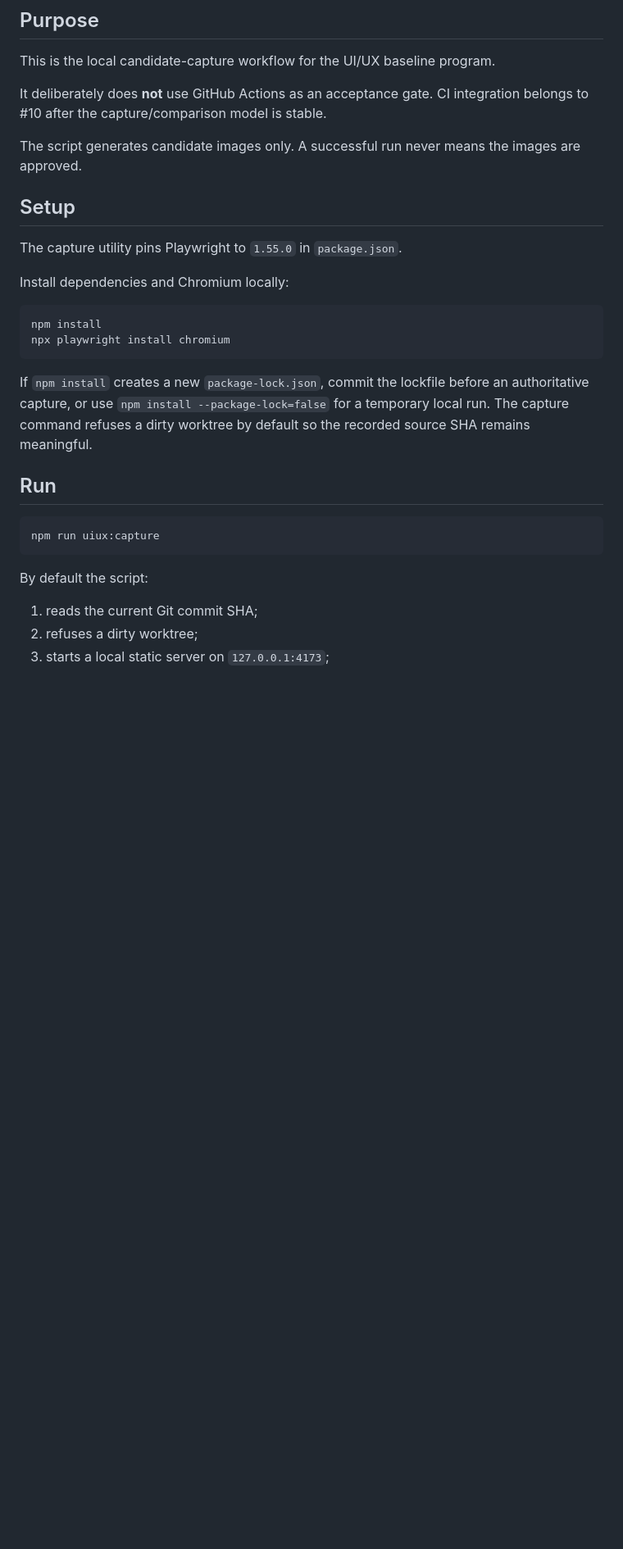
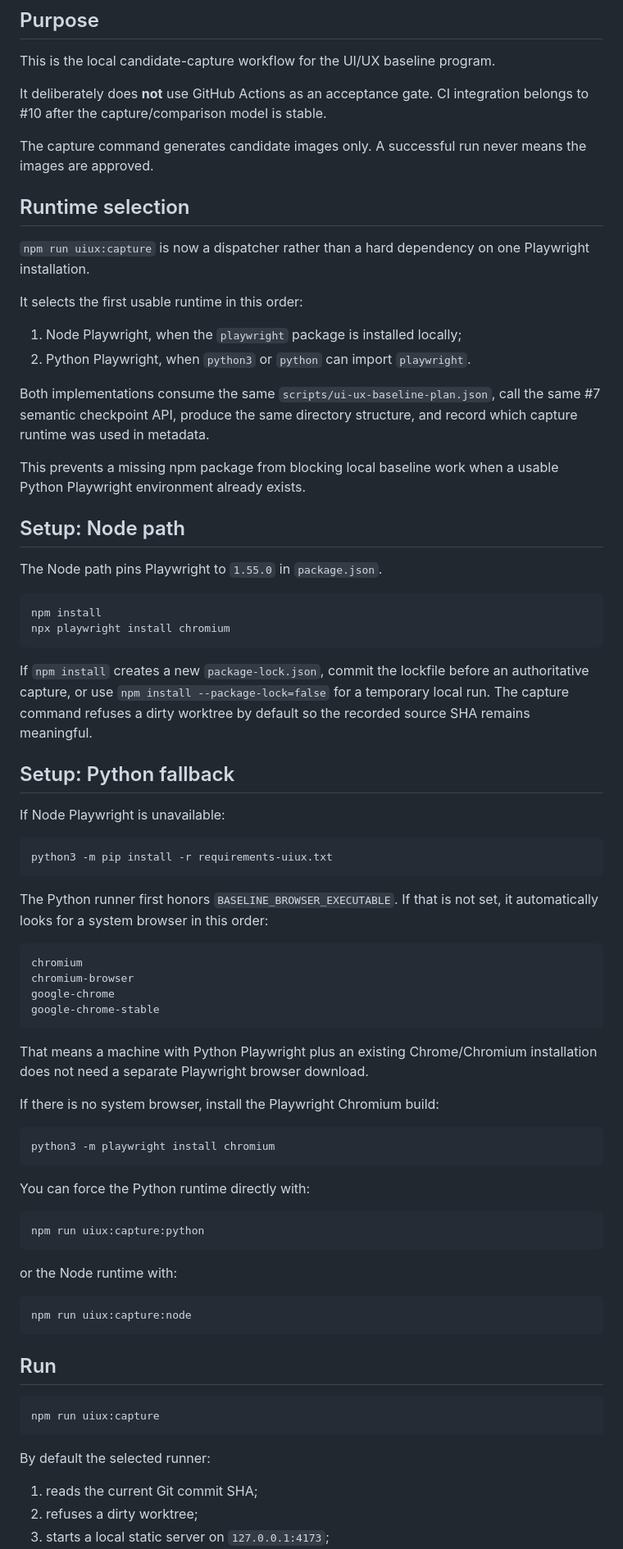
Before and after one commit to CTWalk/CTWalk.github.io, a Markdown page: UI_UX_BASELINE_CAPTURE.md, the part around one of its changes. Shown at 82% size. GitHub-like rendering; blank space fills up the shorter version.

Commit message:
Document fallback-aware local baseline capture

````diff
--- a/UI_UX_BASELINE_CAPTURE.md
+++ b/UI_UX_BASELINE_CAPTURE.md
@@ -11,13 +11,24 @@ This is the local candidate-capture workflow for the UI/UX baseline program.
 
 It deliberately does **not** use GitHub Actions as an acceptance gate. CI integration belongs to #10 after the capture/comparison model is stable.
 
-The script generates candidate images only. A successful run never means the images are approved.
+The capture command generates candidate images only. A successful run never means the images are approved.
 
-## Setup
+## Runtime selection
 
-The capture utility pins Playwright to `1.55.0` in `package.json`.
+`npm run uiux:capture` is now a dispatcher rather than a hard dependency on one Playwright installation.
 
-Install dependencies and Chromium locally:
+It selects the first usable runtime in this order:
+
+1. Node Playwright, when the `playwright` package is installed locally;
+2. Python Playwright, when `python3` or `python` can import `playwright`.
+
+Both implementations consume the same `scripts/ui-ux-baseline-plan.json`, call the same #7 semantic checkpoint API, produce the same directory structure, and record which capture runtime was used in metadata.
+
+This prevents a missing npm package from blocking local baseline work when a usable Python Playwright environment already exists.
+
+## Setup: Node path
+
+The Node path pins Playwright to `1.55.0` in `package.json`.
 
 ```bash
 npm install
@@ -26,13 +37,50 @@ npx playwright install chromium
 
 If `npm install` creates a new `package-lock.json`, commit the lockfile before an authoritative capture, or use `npm install --package-lock=false` for a temporary local run. The capture command refuses a dirty worktree by default so the recorded source SHA remains meaningful.
 
+## Setup: Python fallback
+
+If Node Playwright is unavailable:
+
+```bash
+python3 -m pip install -r requirements-uiux.txt
+```
+
+The Python runner first honors `BASELINE_BROWSER_EXECUTABLE`. If that is not set, it automatically looks for a system browser in this order:
+
+```text
+chromium
+chromium-browser
+google-chrome
+google-chrome-stable
+```
+
+That means a machine with Python Playwright plus an existing Chrome/Chromium installation does not need a separate Playwright browser download.
+
+If there is no system browser, install the Playwright Chromium build:
+
+```bash
+python3 -m playwright install chromium
+```
+
+You can force the Python runtime directly with:
+
+```bash
+npm run uiux:capture:python
+```
+
+or the Node runtime with:
+
+```bash
+npm run uiux:capture:node
+```
+
 ## Run
 
 ```bash
 npm run uiux:capture
 ```
 
-By default the script:
+By default the selected runner:
 
 1. reads the current Git commit SHA;
 2. refuses a dirty worktree;
````
Also changed, not shown: other parts of UI_UX_BASELINE_CAPTURE.md (+24 -5 lines).
